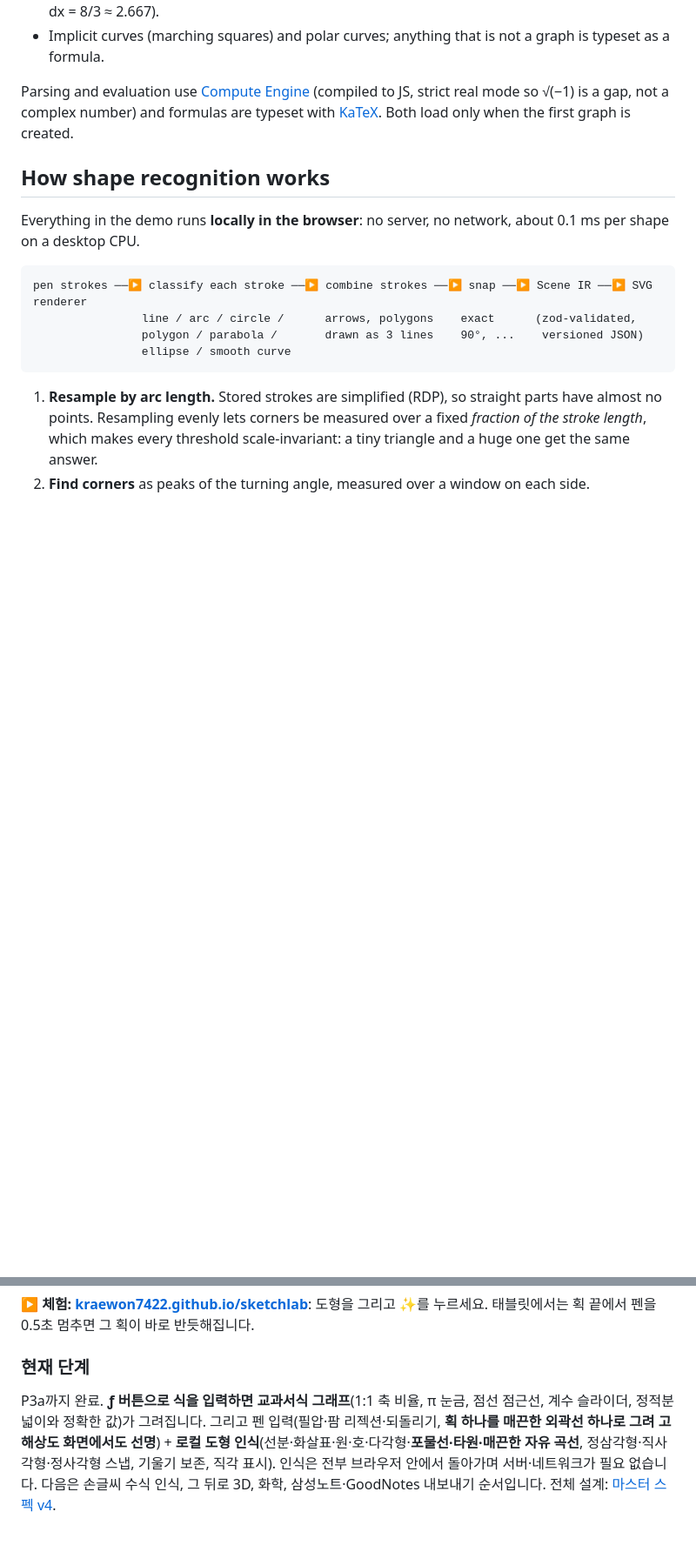
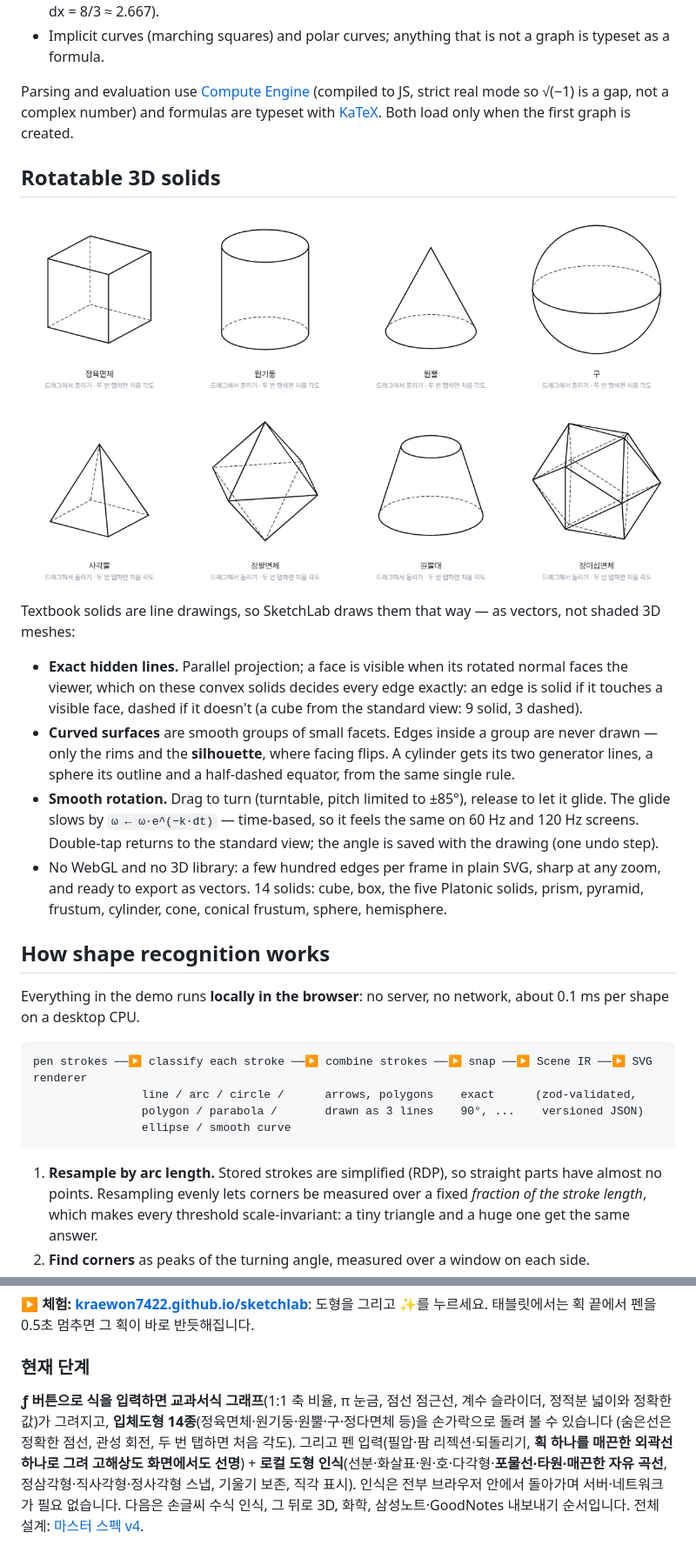
Before and after one commit to kraewon7422/sketchlab, a Markdown page: README.md, 2 parts joined by grey strips. Shown at 87% size. Drawn GitHub-style; pictures changed too: docs/images/solids.png (added); blank space fills up the shorter version.

Commit message:
docs: 3D solids section and image in README
Co-Authored-By: Claude Opus 5.5 <noreply@anthropic.com>

```diff
--- a/README.md
+++ b/README.md
@@ -70,6 +71,25 @@ Typed equations become graphs that follow textbook conventions rather than plott
 Parsing and evaluation use [Compute Engine](https://cortexjs.io/compute-engine/) (compiled to JS,
 strict real mode so √(−1) is a gap, not a complex number) and formulas are typeset with
 [KaTeX](https://katex.org). Both load only when the first graph is created.
+
+## Rotatable 3D solids
+
+![Eight solids drawn as textbook line drawings: cube, cylinder, cone, sphere, square pyramid, octahedron, conical frustum and icosahedron, with hidden edges dashed](docs/images/solids.png)
+
+Textbook solids are line drawings, so SketchLab draws them that way — as vectors, not shaded 3D meshes:
+
+- **Exact hidden lines.** Parallel projection; a face is visible when its rotated normal faces the viewer,
+  which on these convex solids decides every edge exactly: an edge is solid if it touches a visible face,
+  dashed if it doesn't (a cube from the standard view: 9 solid, 3 dashed).
+- **Curved surfaces** are smooth groups of small facets. Edges inside a group are never drawn — only the
+  rims and the **silhouette**, where facing flips. A cylinder gets its two generator lines, a sphere its
+  outline and a half-dashed equator, from the same single rule.
+- **Smooth rotation.** Drag to turn (turntable, pitch limited to ±85°), release to let it glide. The glide
+  slows by `ω ← ω·e^(−k·dt)` — time-based, so it feels the same on 60 Hz and 120 Hz screens. Double-tap
+  returns to the standard view; the angle is saved with the drawing (one undo step).
+- No WebGL and no 3D library: a few hundred edges per frame in plain SVG, sharp at any zoom, and ready to
+  export as vectors. 14 solids: cube, box, the five Platonic solids, prism, pyramid, frustum, cylinder, cone,
+  conical frustum, sphere, hemisphere.
 
 ## How shape recognition works
 
@@ -209,8 +230,9 @@ docs/              master spec (design source of truth, Korean)
 
 ### 현재 단계
 
-P3a까지 완료. **ƒ 버튼으로 식을 입력하면 교과서식 그래프**(1:1 축 비율, π 눈금, 점선 점근선, 계수 슬라이더,
-정적분 넓이와 정확한 값)가 그려집니다. 그리고 펜 입력(필압·팜 리젝션·되돌리기, **획 하나를 매끈한 외곽선 하나로 그려 고해상도 화면에서도 선명**) +
+**ƒ 버튼으로 식을 입력하면 교과서식 그래프**(1:1 축 비율, π 눈금, 점선 점근선, 계수 슬라이더,
+정적분 넓이와 정확한 값)가 그려지고, **입체도형 14종**(정육면체·원기둥·원뿔·구·정다면체 등)을 손가락으로 돌려 볼 수 있습니다
+(숨은선은 정확한 점선, 관성 회전, 두 번 탭하면 처음 각도). 그리고 펜 입력(필압·팜 리젝션·되돌리기, **획 하나를 매끈한 외곽선 하나로 그려 고해상도 화면에서도 선명**) +
 **로컬 도형 인식**(선분·화살표·원·호·다각형·**포물선·타원·매끈한 자유 곡선**, 정삼각형·직사각형·정사각형 스냅,
 기울기 보존, 직각 표시). 인식은 전부 브라우저 안에서 돌아가며
 서버·네트워크가 필요 없습니다. 다음은 손글씨 수식 인식, 그 뒤로 3D, 화학, 삼성노트·GoodNotes 내보내기 순서입니다.
```
Also changed, not shown: other parts of README.md (+4 -2 lines).
